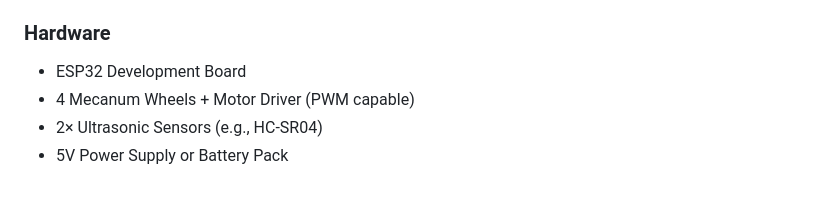
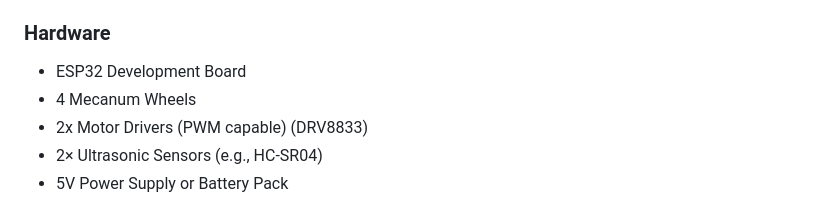
Before and after one commit to KingLuLu-cal/jarVIs, a Markdown page: README.md, the part around the change. Drawn GitHub-style.

```diff
--- a/README.md
+++ b/README.md
@@ -49,7 +49,8 @@ This project is a BLE-based mobile robot built using an ESP32 microcontroller an
 
 ### Hardware
 - ESP32 Development Board
-- 4 Mecanum Wheels + Motor Driver (PWM capable)
+- 4 Mecanum Wheels
+- 2x Motor Drivers (PWM capable) (DRV8833)
 - 2× Ultrasonic Sensors (e.g., HC-SR04)
 - 5V Power Supply or Battery Pack
 
```
